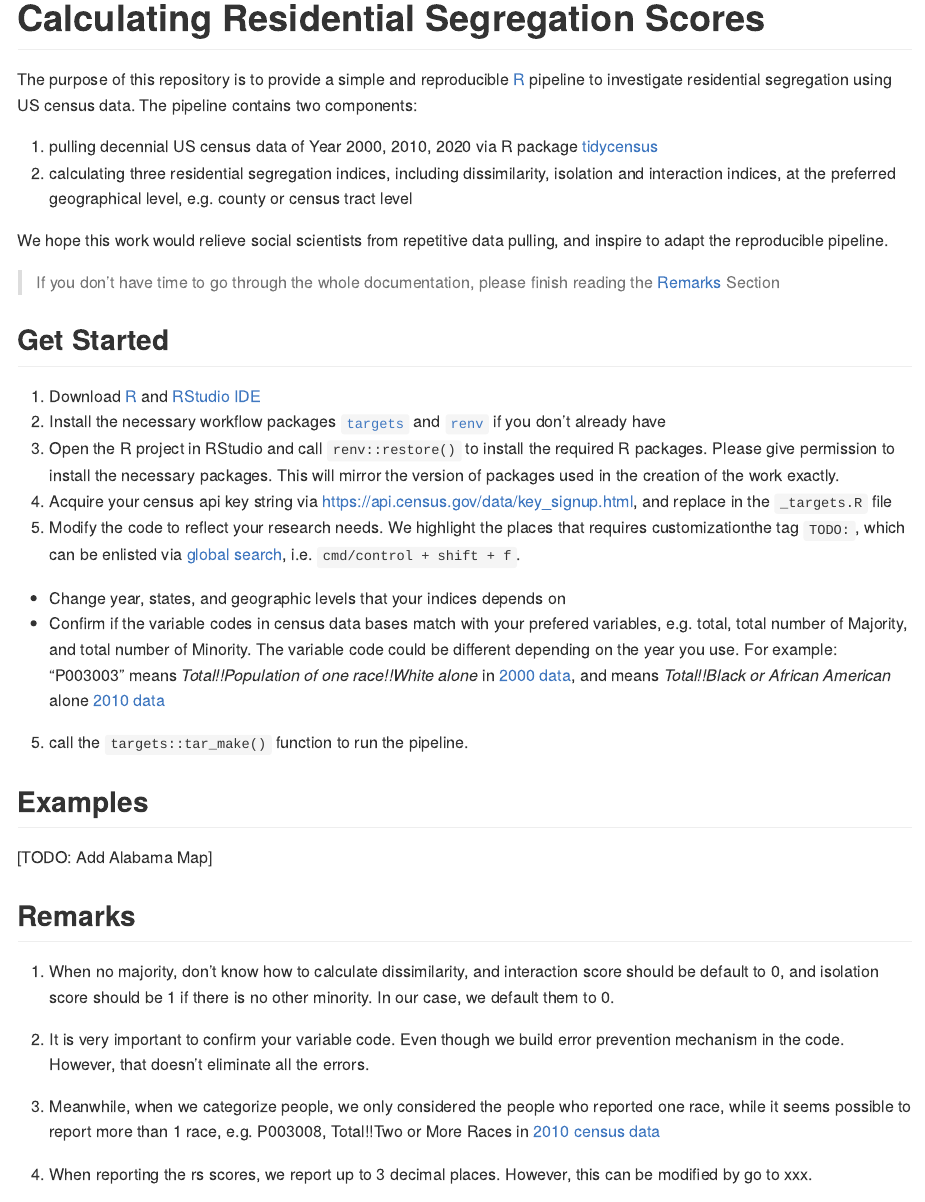
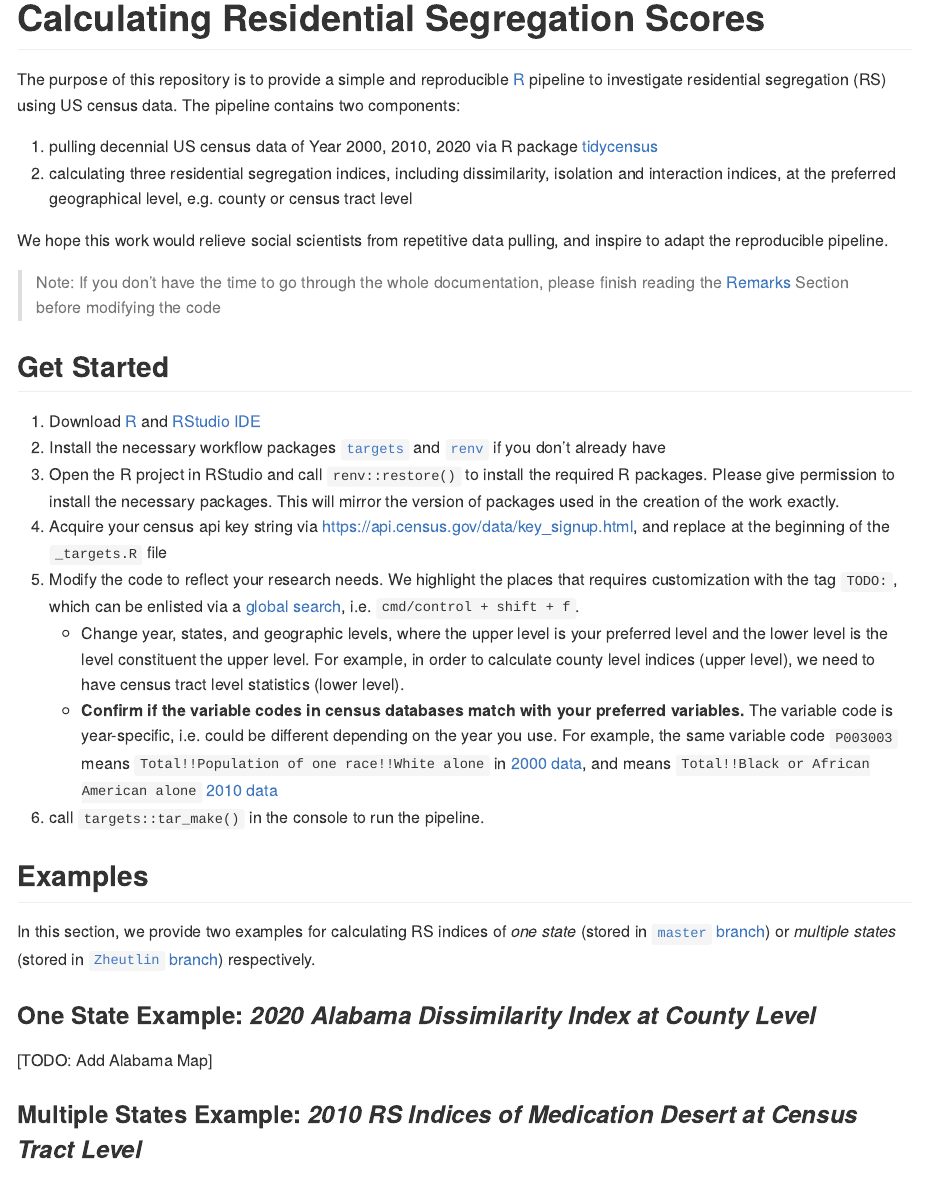
Before and after one commit to boyiguo1/Tutorial-Residential_Segregation_Score, an R Markdown document (README.Rmd): the page in a window 1100 px wide, from its top. The pictures show the output file README.md that the author committed with the source, drawn offline in the style of GitHub.

Commit message:
update example

```diff
--- a/README.Rmd
+++ b/README.Rmd
@@ -13,28 +13,34 @@
 
 # Calculating Residential Segregation Scores
 
-The purpose of this repository is to provide a simple and reproducible [R](https://www.r-project.org/) pipeline to investigate residential segregation using US census data. The pipeline contains two components:
+The purpose of this repository is to provide a simple and reproducible [R](https://www.r-project.org/) pipeline to investigate residential segregation (RS) using US census data. The pipeline contains two components:
 
 1) pulling decennial US census data of Year 2000, 2010, 2020 via R package [tidycensus](https://walker-data.com/tidycensus/index.html)
 2) calculating three residential segregation indices, including dissimilarity, isolation and interaction indices, at the preferred geographical level, e.g. county or census tract level
 
 We hope this work would relieve social scientists from repetitive data pulling, and inspire to adapt the reproducible pipeline.
 
-> If you don't have the time to go through the whole documentation, please finish reading the [Remarks](#remarks) Section before modifying the code
+> Note: If you don't have the time to go through the whole documentation, please finish reading the [Remarks](#remarks) Section before modifying the code
 
 ## Get Started
 
 1. Download [R](https://www.r-project.org/) and [RStudio IDE](https://www.rstudio.com/products/rstudio/download/)
 1. Install the necessary workflow packages [`targets`](https://cran.r-project.org/web/packages/targets/index.html) and [`renv`](https://rstudio.github.io/renv/articles/renv.html) if you don't already have
 2. Open the R project in RStudio and call `renv::restore()` to install the required R packages. Please give permission to install the necessary packages. This will mirror the version of packages used in the creation of the work exactly.
-3. Acquire your census api key string via [https://api.census.gov/data/key_signup.html](https://api.census.gov/data/key_signup.html), and replace in the `_targets.R` file
-4. Modify the code to reflect your research needs. We highlight the places that requires customizationthe tag `TODO:`, which can be enlisted via [global search](https://support.rstudio.com/hc/en-us/articles/200710523-Navigating-Code), i.e. `cmd/control + shift + f`.
-  * Change year, states, and geographic levels that your indices depends on
-  * Confirm if the variable codes in census data bases match with your prefered variables, e.g. total,  total number of Majority, and total number of Minority. The variable code could be different depending on the year you use. For example: "P003003" means _Total!!Population of one race!!White alone_ in [2000 data](https://api.census.gov/data/2000/dec/sf1/variables.html), and means _Total!!Black or African American_ alone [2010 data](https://api.census.gov/data/2010/dec/sf1/variables.html)
-5. call the `targets::tar_make()` function to run the pipeline.
+3. Acquire your census api key string via [https://api.census.gov/data/key_signup.html](https://api.census.gov/data/key_signup.html), and replace at the beginning of the `_targets.R` file
+4. Modify the code to reflect your research needs. We highlight the places that requires customization with the tag `TODO:`, which can be enlisted via a [global search](https://support.rstudio.com/hc/en-us/articles/200710523-Navigating-Code), i.e. `cmd/control + shift + f`.
+    * Change year, states, and geographic levels, where the upper level is your preferred level and the lower level is the level constituent the upper level. For example, in order to calculate county level indices (upper level), we need to have census tract level statistics (lower level).
+    * __Confirm if the variable codes in census databases match with your preferred variables.__ The variable code is year-specific, i.e. could be different depending on the year you use. For example, the same variable code `P003003` means `Total!!Population of one race!!White alone` in [2000 data](https://api.census.gov/data/2000/dec/sf1/variables.html), and means `Total!!Black or African American alone` [2010 data](https://api.census.gov/data/2010/dec/sf1/variables.html)
+5. call `targets::tar_make()` in the console to run the pipeline.
 
 ## Examples
+In this section, we provide two examples for calculating RS indices of _one state_ (stored in [`master` branch](https://github.com/boyiguo1/Tutorial-Residential_Segregation_Score/tree/master)) or _multiple states_ (stored in [`Zheutlin` branch](https://github.com/boyiguo1/Tutorial-Residential_Segregation_Score/tree/Zheutlin)) respectively.
+
+### One State Example: _2020 Alabama Dissimilarity Index at County Level_
 [TODO: Add Alabama Map]
+
+### Multiple States Example: _2010 RS Indices of Medication Desert at Census Tract Level_
+
 
 ## Remarks
 
```
Also changed, not shown: README.md.
